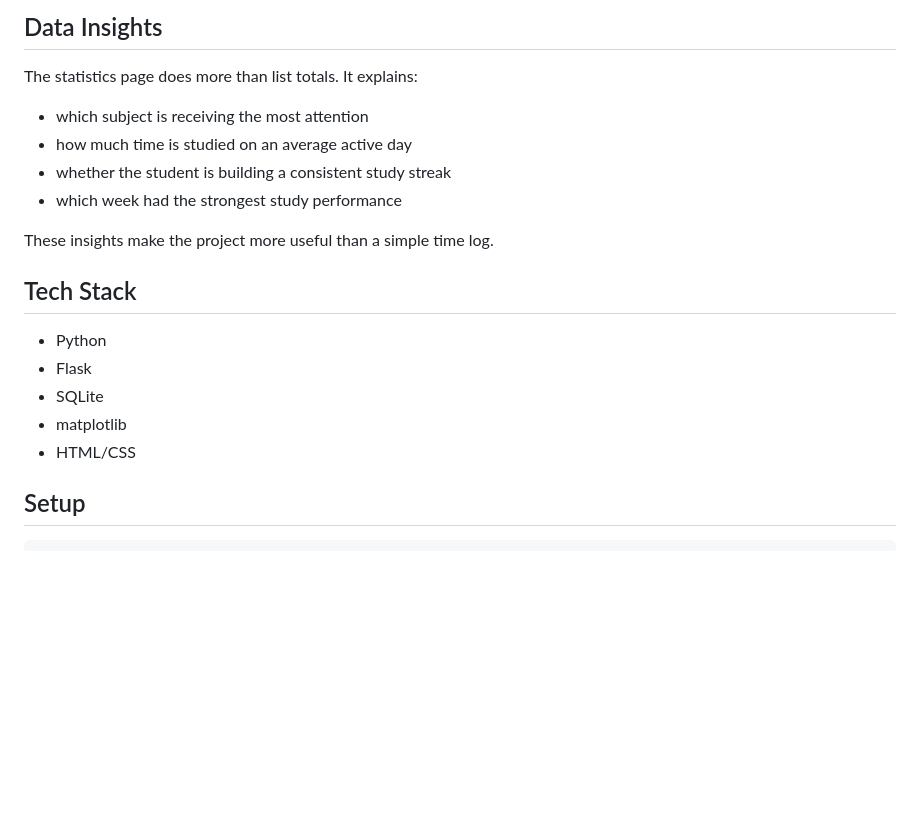
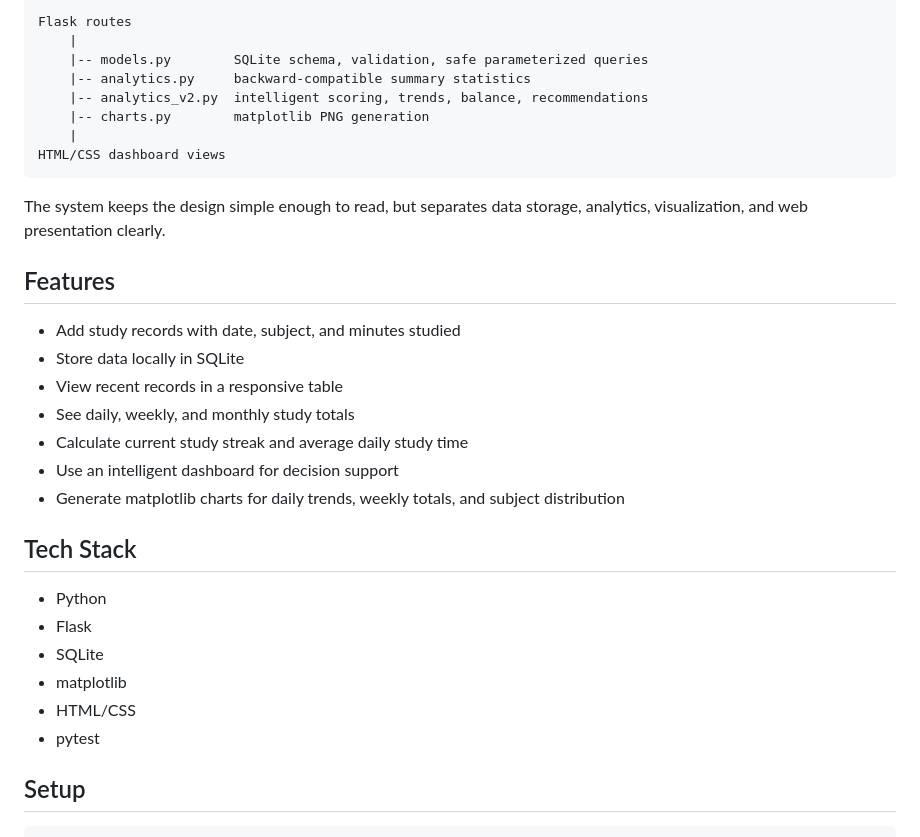
Before and after one commit to CNLoveMiku/study-tracker, a Markdown page: README.md, the part around the change printed below. GitHub-like rendering; blank space fills up the shorter version.

````diff
--- a/README.md
+++ b/README.md
@@ -46,14 +51,27 @@ useful feedback through a web interface.
 
-## Data Insights
+```text
+Flask routes
+    |
+    |-- models.py        SQLite schema, validation, safe parameterized queries
+    |-- analytics.py     backward-compatible summary statistics
+    |-- analytics_v2.py  intelligent scoring, trends, balance, recommendations
+    |-- charts.py        matplotlib PNG generation
+    |
+HTML/CSS dashboard views
+```
 
-The statistics page does more than list totals. It explains:
+The system keeps the design simple enough to read, but separates data storage,
+analytics, visualization, and web presentation clearly.
 
-- which subject is receiving the most attention
-- how much time is studied on an average active day
-- whether the student is building a consistent study streak
-- which week had the strongest study performance
+## Features
 
-These insights make the project more useful than a simple time log.
+- Add study records with date, subject, and minutes studied
+- Store data locally in SQLite
+- View recent records in a responsive table
+- See daily, weekly, and monthly study totals
+- Calculate current study streak and average daily study time
+- Use an intelligent dashboard for decision support
+- Generate matplotlib charts for daily trends, weekly totals, and subject distribution
 
 ## Tech Stack
 
@@ -62,6 +80,7 @@ These insights make the project more useful than a simple time log.
 - SQLite
 - matplotlib
 - HTML/CSS
+- pytest
 
 ## Setup
 
````
Also changed, not shown: other parts of README.md (+61 -63 lines), ARCHITECTURE.md (+10 -2 lines), docs/screenshots/dashboard.png (added), 9 other files.
